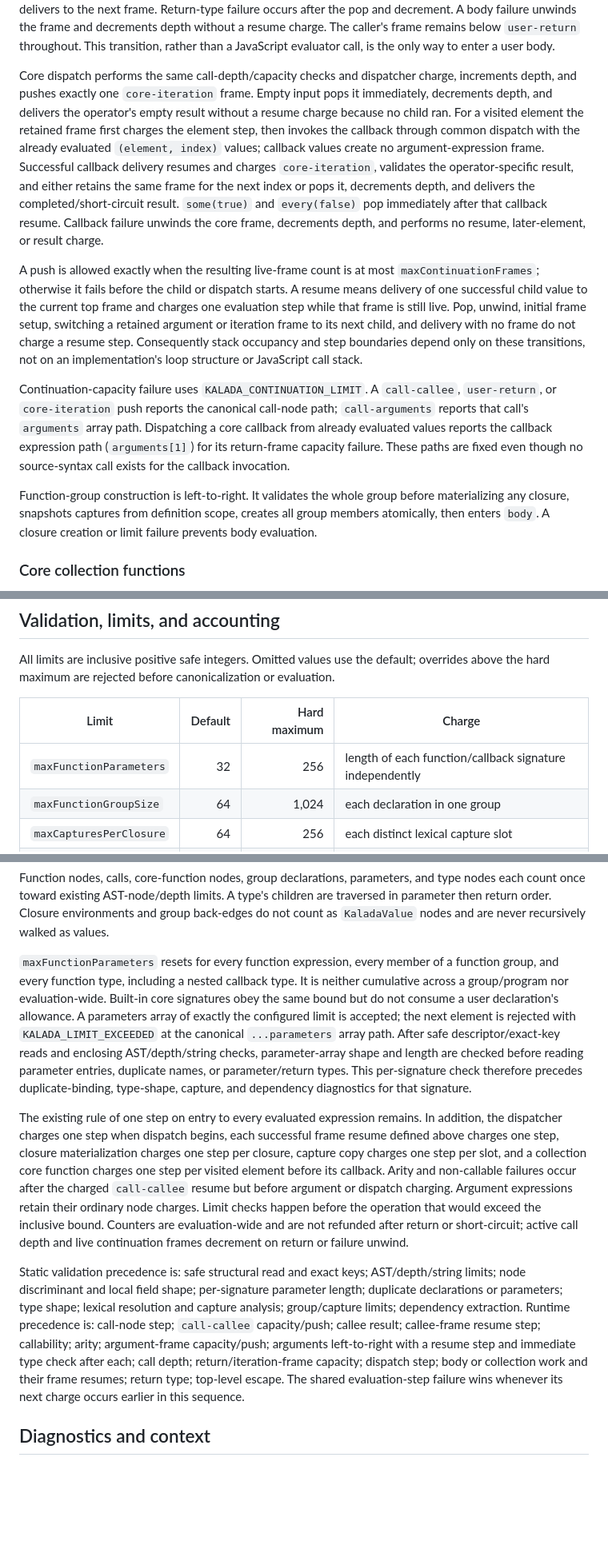
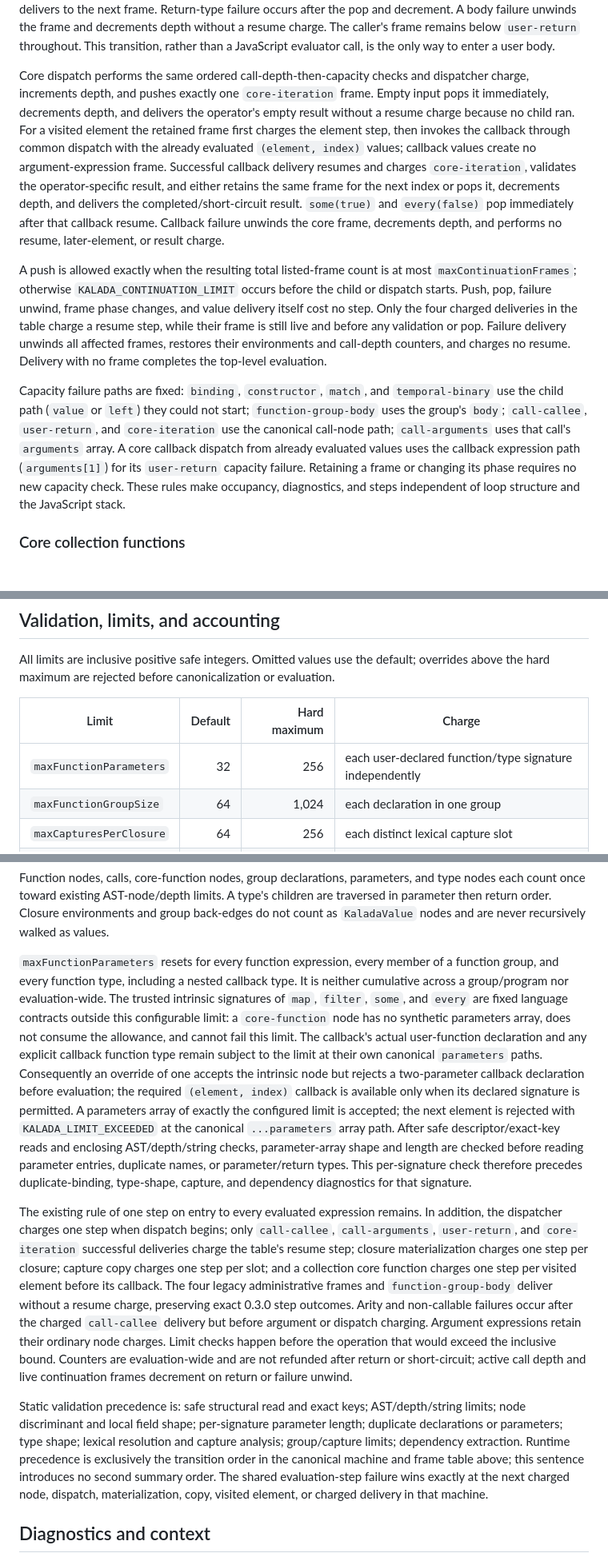
Before and after one commit to surikaterna/kalada, a Markdown page: docs/adr/0003-deterministic-general-functions.md, 3 parts joined by grey strips. Shown at 80% size. GitHub-like rendering; blank space fills up the shorter version.

```diff
--- a/docs/adr/0003-deterministic-general-functions.md
+++ b/docs/adr/0003-deterministic-general-functions.md
@@ -121,9 +157,9 @@ and decrement. A body failure unwinds the frame and decrements depth without a r
 The caller's frame remains below `user-return` throughout. This transition, rather than a
 JavaScript evaluator call, is the only way to enter a user body.
 
-Core dispatch performs the same call-depth/capacity checks and dispatcher charge, increments
-depth, and pushes exactly one `core-iteration` frame. Empty input pops it immediately, decrements
-depth, and delivers the operator's empty result without a resume charge because no child ran.
+Core dispatch performs the same ordered call-depth-then-capacity checks and dispatcher charge,
+increments depth, and pushes exactly one `core-iteration` frame. Empty input pops it immediately,
+decrements depth, and delivers the operator's empty result without a resume charge because no child ran.
 For a visited element the retained frame first charges the element step, then invokes the
 callback through common dispatch with the already evaluated `(element, index)` values; callback
 values create no argument-expression frame. Successful callback delivery resumes and charges
@@ -132,23 +168,22 @@ the next index or pops it, decrements depth, and delivers the completed/short-ci
 `some(true)` and `every(false)` pop immediately after that callback resume. Callback failure
 unwinds the core frame, decrements depth, and performs no resume, later-element, or result charge.
 
-A push is allowed exactly when the resulting live-frame count is at most
-`maxContinuationFrames`; otherwise it fails before the child or dispatch starts. A resume means
-delivery of one successful child value to the current top frame and charges one evaluation step
-while that frame is still live. Pop, unwind, initial frame setup, switching a retained argument
-or iteration frame to its next child, and delivery with no frame do not charge a resume step.
-Consequently stack occupancy and step boundaries depend only on these transitions, not on an
-implementation's loop structure or JavaScript call stack.
+A push is allowed exactly when the resulting total listed-frame count is at most
+`maxContinuationFrames`; otherwise `KALADA_CONTINUATION_LIMIT` occurs before the child or
+dispatch starts. Push, pop, failure unwind, frame phase changes, and value delivery itself cost
+no step. Only the four charged deliveries in the table charge a resume step, while their frame
+is still live and before any validation or pop. Failure delivery unwinds all affected frames,
+restores their environments and call-depth counters, and charges no resume. Delivery with no
+frame completes the top-level evaluation.
 
-Continuation-capacity failure uses `KALADA_CONTINUATION_LIMIT`. A `call-callee`, `user-return`,
-or `core-iteration` push reports the canonical call-node path; `call-arguments` reports that
-call's `arguments` array path. Dispatching a core callback from already evaluated values reports
-the callback expression path (`arguments[1]`) for its return-frame capacity failure. These paths
-are fixed even though no source-syntax call exists for the callback invocation.
-
-Function-group construction is left-to-right. It validates the whole group before materializing
-any closure, snapshots captures from definition scope, creates all group members atomically,
-then enters `body`. A closure creation or limit failure prevents body evaluation.
+Capacity failure paths are fixed: `binding`, `constructor`, `match`, and `temporal-binary` use
+the child path (`value` or `left`) they could not start; `function-group-body` uses the group's
+`body`; `call-callee`, `user-return`, and `core-iteration` use the canonical call-node path;
+`call-arguments` uses that call's `arguments` array. A core callback dispatch from already
+evaluated values uses the callback expression path (`arguments[1]`) for its `user-return`
+capacity failure. Retaining a frame or changing its phase requires no new capacity check. These
+rules make occupancy, diagnostics, and steps independent of loop structure and the JavaScript
+stack.
 
 ### Core collection functions
 
@@ -171,7 +206,7 @@ the hard maximum are rejected before canonicalization or evaluation.
 
 | Limit | Default | Hard maximum | Charge |
 | --- | ---: | ---: | --- |
-| `maxFunctionParameters` | 32 | 256 | length of each function/callback signature independently |
+| `maxFunctionParameters` | 32 | 256 | each user-declared function/type signature independently |
 | `maxFunctionGroupSize` | 64 | 1,024 | each declaration in one group |
 | `maxCapturesPerClosure` | 64 | 256 | each distinct lexical capture slot |
 | `maxCapturedBindings` | 1,000 | 100,000 | each slot materialized across one evaluation |
@@ -188,33 +223,40 @@ and are never recursively walked as values.
 
 `maxFunctionParameters` resets for every function expression, every member of a function group,
 and every function type, including a nested callback type. It is neither cumulative across a
-group/program nor evaluation-wide. Built-in core signatures obey the same bound but do not
-consume a user declaration's allowance. A parameters array of exactly the configured limit is
-accepted; the next element is rejected with `KALADA_LIMIT_EXCEEDED` at the canonical
-`...parameters` array path. After safe descriptor/exact-key reads and enclosing AST/depth/string
-checks, parameter-array shape and length are checked before reading parameter entries, duplicate
-names, or parameter/return types. This per-signature check therefore precedes duplicate-binding,
-type-shape, capture, and dependency diagnostics for that signature.
+group/program nor evaluation-wide. The trusted intrinsic signatures of `map`, `filter`, `some`,
+and `every` are fixed language contracts outside this configurable limit: a `core-function` node
+has no synthetic parameters array, does not consume the allowance, and cannot fail this limit.
+The callback's actual user-function declaration and any explicit callback function type remain
+subject to the limit at their own canonical `parameters` paths. Consequently an override of one
+accepts the intrinsic node but rejects a two-parameter callback declaration before evaluation;
+the required `(element, index)` callback is available only when its declared signature is
+permitted. A parameters array of exactly the configured limit is accepted; the next element is
+rejected with `KALADA_LIMIT_EXCEEDED` at the canonical `...parameters` array path. After safe
+descriptor/exact-key reads and enclosing AST/depth/string checks, parameter-array shape and
+length are checked before reading parameter entries, duplicate names, or parameter/return types.
+This per-signature check therefore precedes duplicate-binding, type-shape, capture, and
+dependency diagnostics for that signature.
 
 The existing rule of one step on entry to every evaluated expression remains. In addition, the
-dispatcher charges one step when dispatch begins, each successful frame resume defined above
-charges one step, closure materialization charges one step per closure, capture copy charges one
-step per slot, and a collection core function charges one step per visited element before its
-callback. Arity and non-callable failures occur after the charged `call-callee` resume but before
-argument or dispatch charging. Argument expressions retain their ordinary node charges. Limit
-checks happen before the operation that would exceed the inclusive bound. Counters are
-evaluation-wide and are not refunded after return or short-circuit; active call depth and live
-continuation frames decrement on return or failure unwind.
+dispatcher charges one step when dispatch begins; only `call-callee`, `call-arguments`,
+`user-return`, and `core-iteration` successful deliveries charge the table's resume step;
+closure materialization charges one step per closure; capture copy charges one step per slot;
+and a collection core function charges one step per visited element before its callback. The
+four legacy administrative frames and `function-group-body` deliver without a resume charge,
+preserving exact 0.3.0 step outcomes. Arity and
+non-callable failures occur after the charged `call-callee` delivery but before argument or
+dispatch charging. Argument expressions retain their ordinary node charges. Limit checks happen
+before the operation that would exceed the inclusive bound. Counters are evaluation-wide and
+are not refunded after return or short-circuit; active call depth and live continuation frames
+decrement on return or failure unwind.
 
 Static validation precedence is: safe structural read and exact keys; AST/depth/string limits;
 node discriminant and local field shape; per-signature parameter length; duplicate declarations
 or parameters; type shape; lexical resolution and capture analysis; group/capture limits;
-dependency extraction. Runtime precedence is: call-node step; `call-callee` capacity/push;
-callee result; callee-frame resume step; callability; arity; argument-frame capacity/push;
-arguments left-to-right with a resume step and immediate type check after each; call depth;
-return/iteration-frame capacity; dispatch step; body or collection work and their frame resumes;
-return type; top-level escape. The shared evaluation-step failure wins whenever its next charge
-occurs earlier in this sequence.
+dependency extraction. Runtime precedence is exclusively the transition order in the canonical
+machine and frame table above; this sentence introduces no second summary order. The shared
+evaluation-step failure wins exactly at the next charged node, dispatch, materialization, copy,
+visited element, or charged delivery in that machine.
 
 ## Diagnostics and context
 
```
Also changed, not shown: other parts of docs/adr/0003-deterministic-general-functions.md (+60 -24 lines).
